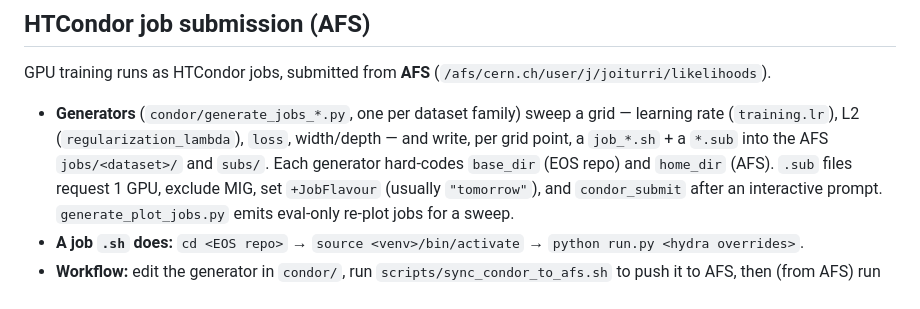
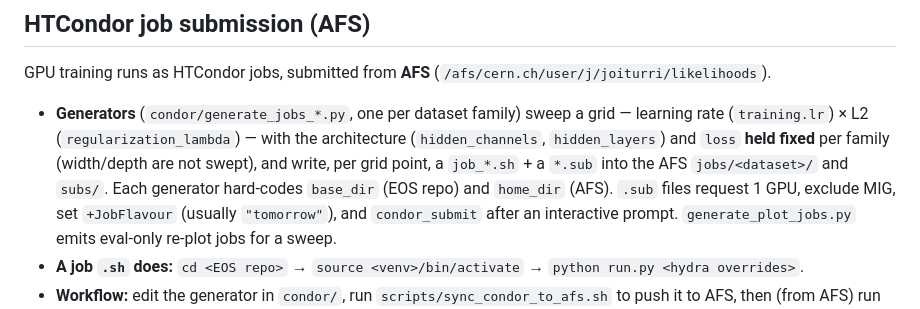
Before and after one commit to joaquin-iturriza/likelihoods, a Markdown page: CLAUDE.md, the part around the change. Rendered like a GitHub page.

Commit message:
CLAUDE.md: correct condor generators — they sweep lr × L2 only; width/depth/loss held fixed per family

```diff
--- a/CLAUDE.md
+++ b/CLAUDE.md
@@ -282,9 +282,10 @@ GPU training runs as HTCondor jobs, submitted from **AFS**
 (`/afs/cern.ch/user/j/joiturri/likelihoods`).
 
 - **Generators** (`condor/generate_jobs_*.py`, one per dataset family) sweep a
-  grid — learning rate (`training.lr`), L2 (`regularization_lambda`), `loss`,
-  width/depth — and write, per grid point, a `job_*.sh` + a `*.sub` into the AFS
-  `jobs/<dataset>/` and `subs/`. Each generator hard-codes `base_dir` (EOS repo)
+  grid — learning rate (`training.lr`) × L2 (`regularization_lambda`) — with the
+  architecture (`hidden_channels`, `hidden_layers`) and `loss` **held fixed** per
+  family (width/depth are not swept), and write, per grid point, a `job_*.sh` +
+  a `*.sub` into the AFS `jobs/<dataset>/` and `subs/`. Each generator hard-codes `base_dir` (EOS repo)
   and `home_dir` (AFS). `.sub` files request 1 GPU, exclude MIG, set
   `+JobFlavour` (usually `"tomorrow"`), and `condor_submit` after an interactive
   prompt. `generate_plot_jobs.py` emits eval-only re-plot jobs for a sweep.
```
